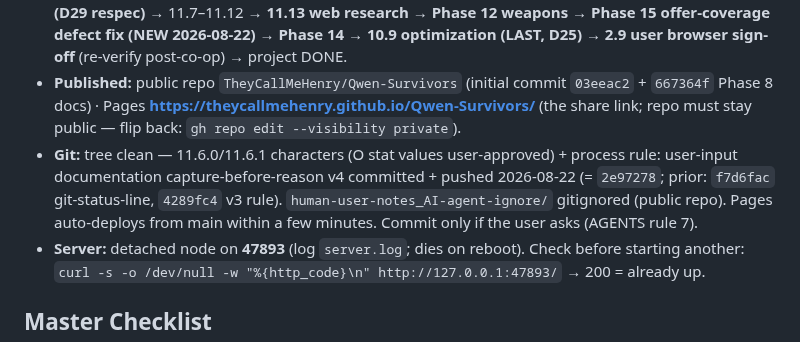
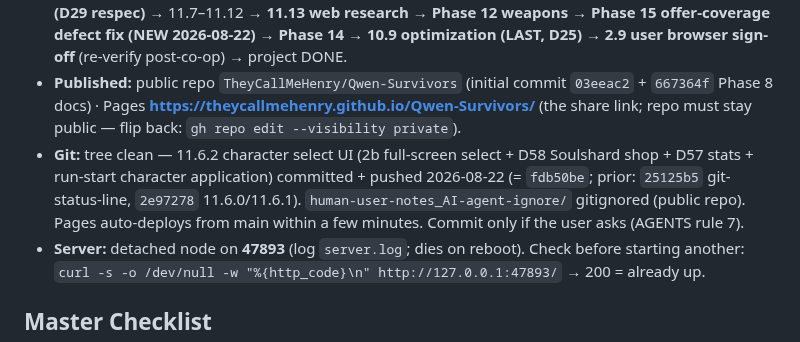
Before and after one commit to TheyCallMeHenry/Qwen-Survivors, a Markdown page: docs/PROGRESS.md, the part around the change. GitHub-like rendering.

Commit message:
docs: git status line - 11.6.2 character select UI committed (fdb50be), tree clean

```diff
--- a/docs/PROGRESS.md
+++ b/docs/PROGRESS.md
@@ -9,7 +9,7 @@
 - **Gates (all three green before any tick):** `node tools/check.mjs` **33/33** · `node tools/test-logic.mjs` **423/423** · `node tools/test-boot.mjs` **`PASS boot-sim` (runs=4 + 11.1/11.2 E2E + 11.3 scaling + 11.4 leash + 11.5 exclusivity + 11.6.2 select UI)**.
 - **Overall:** Phases 0–9 done (published) + 10.1–10.8 + 13.1–13.13 done (Phase 13 COMPLETE) + **11.1–11.5 + 11.6.0–11.6.2 done**; next **11.6.3 ghost flow (all-starter detection + 2-unique-offers) → 11.6.4 co-op sync/E2E** (D53 profile charKey; 11.6; D56–D62) + **11.6b synergy/starting-weapon exclusivity closure (D29 respec)** → 11.7–11.12 → **11.13 web research** → **Phase 12 weapons** → **Phase 15 offer-coverage defect fix (NEW 2026-08-22)** → **Phase 14** → **10.9 optimization (LAST, D25)** → **2.9 user browser sign-off** (re-verify post-co-op) → project DONE.
 - **Published:** public repo `TheyCallMeHenry/Qwen-Survivors` (initial commit `03eeac2` + `667364f` Phase 8 docs) · Pages **https://theycallmehenry.github.io/Qwen-Survivors/** (the share link; repo must stay public — flip back: `gh repo edit --visibility private`).
-- **Git:** tree clean — 11.6.0/11.6.1 characters (O stat values user-approved) + process rule: user-input documentation capture-before-reason v4 committed + pushed 2026-08-22 (= `2e97278`; prior: `f7d6fac` git-status-line, `4289fc4` v3 rule). `human-user-notes_AI-agent-ignore/` gitignored (public repo). Pages auto-deploys from main within a few minutes. Commit only if the user asks (AGENTS rule 7).
+- **Git:** tree clean — 11.6.2 character select UI (2b full-screen select + D58 Soulshard shop + D57 stats + run-start character application) committed + pushed 2026-08-22 (= `fdb50be`; prior: `25125b5` git-status-line, `2e97278` 11.6.0/11.6.1). `human-user-notes_AI-agent-ignore/` gitignored (public repo). Pages auto-deploys from main within a few minutes. Commit only if the user asks (AGENTS rule 7).
 - **Server:** detached node on **47893** (log `server.log`; dies on reboot). Check before starting another: `curl -s -o /dev/null -w "%{http_code}\n" http://127.0.0.1:47893/` → 200 = already up.
 
 ## Master Checklist
```
